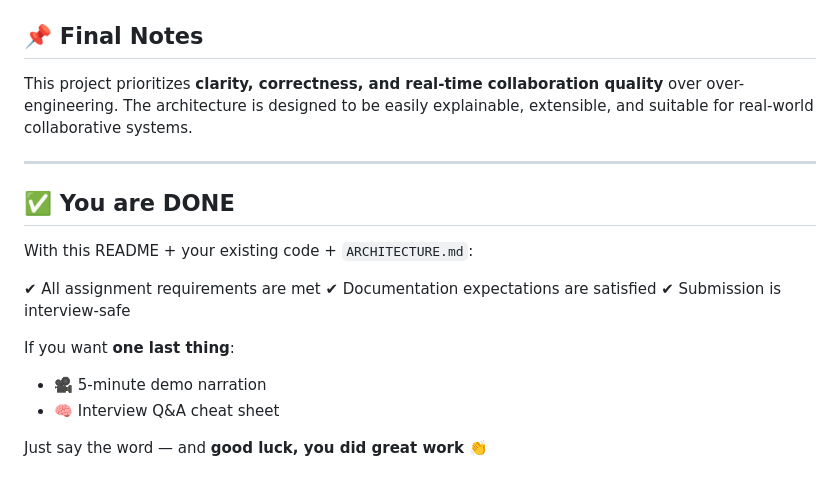
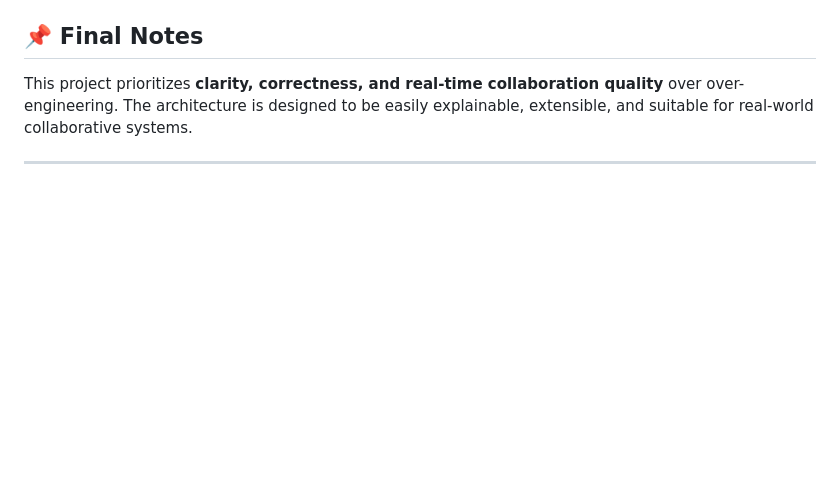
Before and after one commit to Harshitha8117/collaborative-canvas, a Markdown page: README.md, the part around the change. Drawn GitHub-style; blank space fills up the shorter version.

```diff
--- a/README.md
+++ b/README.md
@@ -187,18 +187,3 @@ Expected to work on all modern browsers that support HTML5 Canvas and WebSockets
 This project prioritizes **clarity, correctness, and real-time collaboration quality** over over-engineering. The architecture is designed to be easily explainable, extensible, and suitable for real-world collaborative systems.
 
 ---
-
-## ✅ You are DONE
-
-With this README + your existing code + `ARCHITECTURE.md`:
-
-✔ All assignment requirements are met
-✔ Documentation expectations are satisfied
-✔ Submission is interview-safe
-
-If you want **one last thing**:
-
-* 🎥 5-minute demo narration
-* 🧠 Interview Q&A cheat sheet
-
-Just say the word — and **good luck, you did great work** 👏
```
